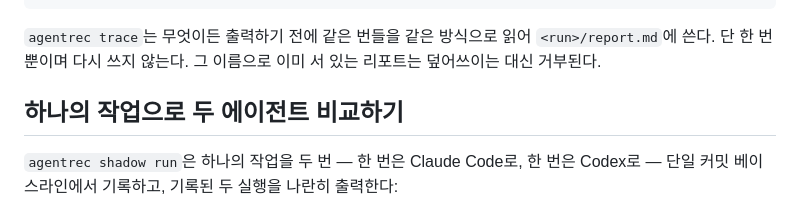
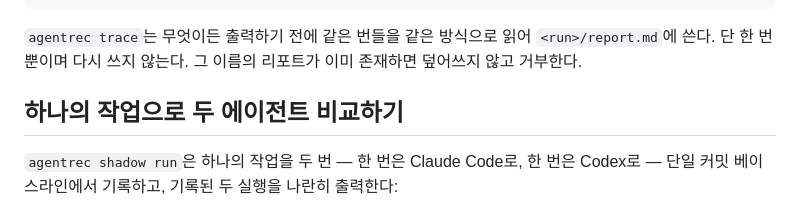
Before and after one commit to seongwoo-choi/agentrec, a Markdown page: README.ko.md, the part around the change. Drawn GitHub-style.

````diff
--- a/README.ko.md
+++ b/README.ko.md
@@ -160,8 +160,8 @@ VERIFICATION-OBSERVED RESULT
 ```
 
 `agentrec trace`는 무엇이든 출력하기 전에 같은 번들을 같은 방식으로 읽어
-`<run>/report.md`에 쓴다. 단 한 번뿐이며 다시 쓰지 않는다. 그 이름으로 이미 서
-있는 리포트는 덮어쓰이는 대신 거부된다.
+`<run>/report.md`에 쓴다. 단 한 번뿐이며 다시 쓰지 않는다. 그 이름의 리포트가 이미
+존재하면 덮어쓰지 않고 거부한다.
 
 ## 하나의 작업으로 두 에이전트 비교하기
 
````
Also changed, not shown: README.ja.md (+4 -3 lines).
